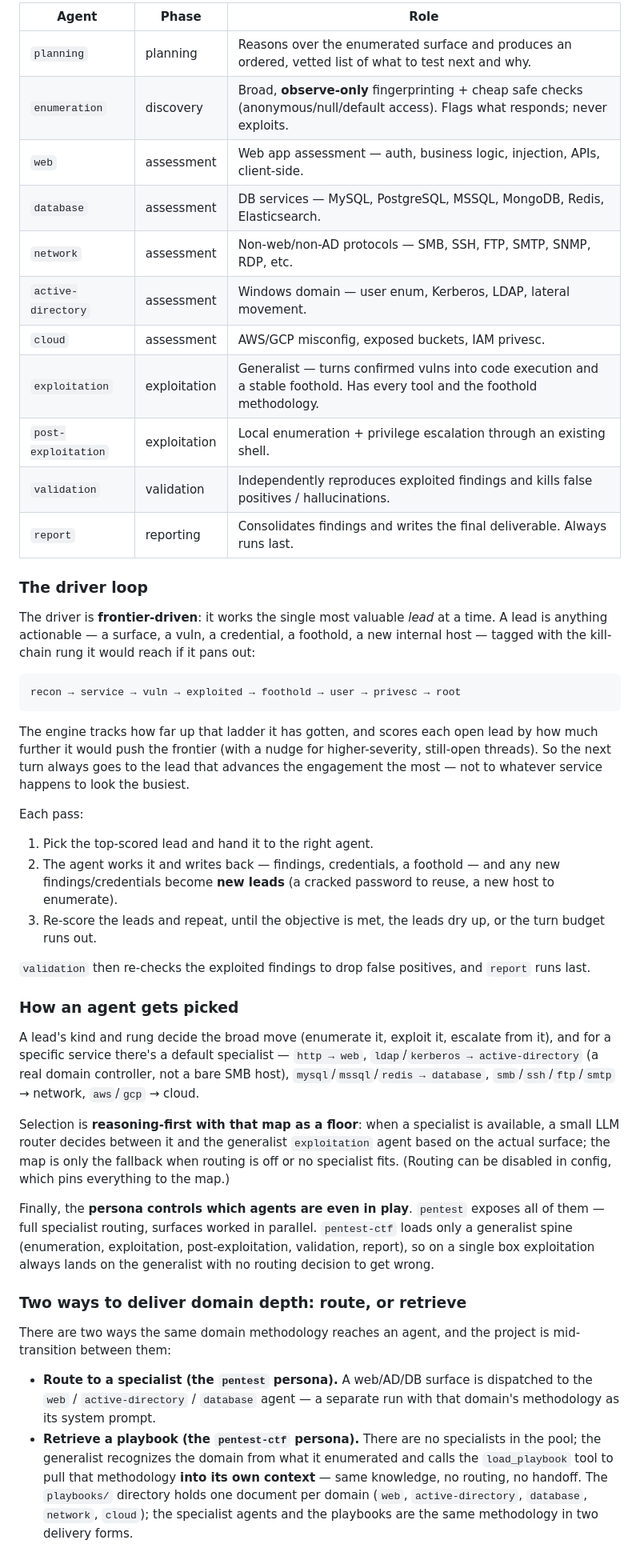
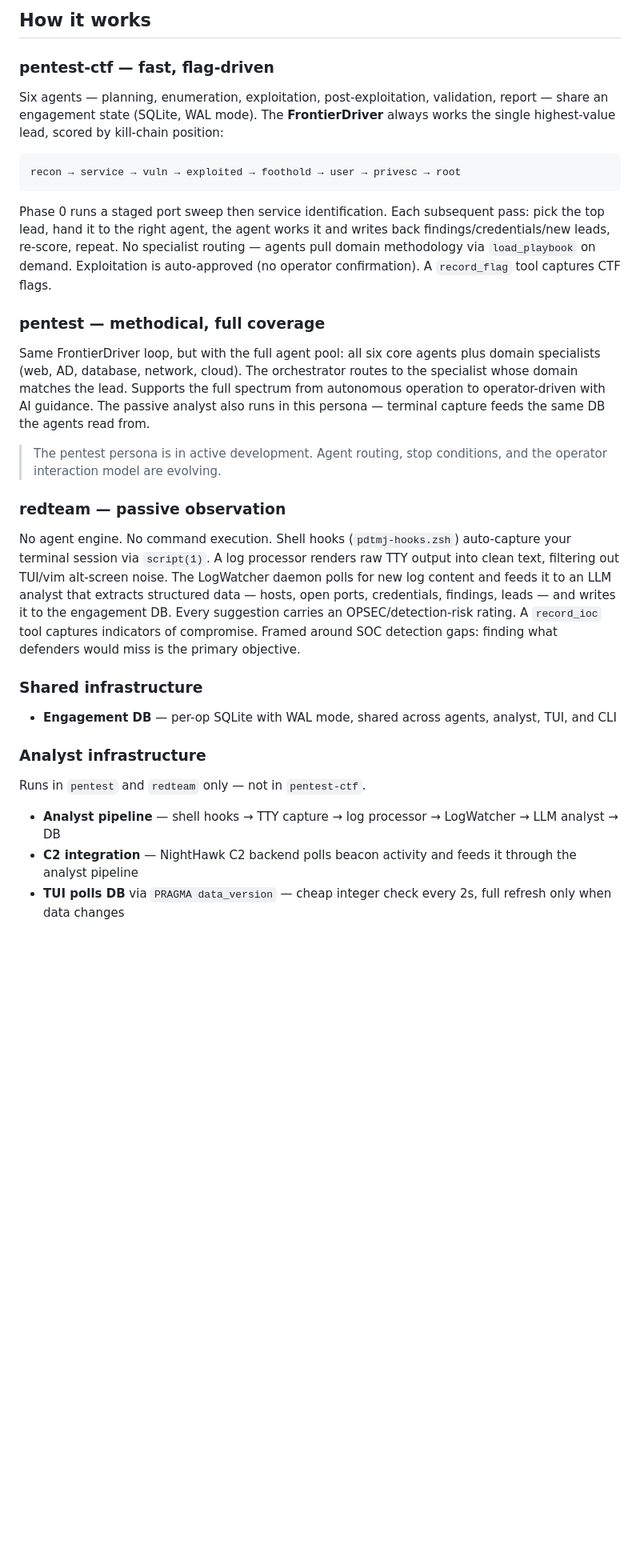
Before and after one commit to Mr-BeardFace/pdtmj-ai, a Markdown page: README.md, the part around one of its changes. Shown at 80% size. Rendered like a GitHub page; blank space fills up the shorter version.

````diff
--- a/README.md
+++ b/README.md
@@ -84,77 +46,35 @@ methodology — like turning code execution into a stable foothold — lives in
 
-| Agent | Phase | Role |
-|---|---|---|
-| `planning` | planning | Reasons over the enumerated surface and produces an ordered, vetted list of what to test next and why. |
-| `enumeration` | discovery | Broad, **observe-only** fingerprinting + cheap safe checks (anonymous/null/default access). Flags what responds; never exploits. |
-| `web` | assessment | Web app assessment — auth, business logic, injection, APIs, client-side. |
-| `database` | assessment | DB services — MySQL, PostgreSQL, MSSQL, MongoDB, Redis, Elasticsearch. |
-| `network` | assessment | Non-web/non-AD protocols — SMB, SSH, FTP, SMTP, SNMP, RDP, etc. |
-| `active-directory` | assessment | Windows domain — user enum, Kerberos, LDAP, lateral movement. |
-| `cloud` | assessment | AWS/GCP misconfig, exposed buckets, IAM privesc. |
-| `exploitation` | exploitation | Generalist — turns confirmed vulns into code execution and a stable foothold. Has every tool and the foothold methodology. |
-| `post-exploitation` | exploitation | Local enumeration + privilege escalation through an existing shell. |
-| `validation` | validation | Independently reproduces exploited findings and kills false positives / hallucinations. |
-| `report` | reporting | Consolidates findings and writes the final deliverable. Always runs last. |
+## How it works
 
-### The driver loop
+### pentest-ctf — fast, flag-driven
 
-The driver is **frontier-driven**: it works the single most valuable *lead* at a
-time. A lead is anything actionable — a surface, a vuln, a credential, a foothold, a
-new internal host — tagged with the kill-chain rung it would reach if it pans out:
+Six agents — planning, enumeration, exploitation, post-exploitation, validation, report — share an engagement state (SQLite, WAL mode). The **FrontierDriver** always works the single highest-value lead, scored by kill-chain position:
 
 ```
 recon → service → vuln → exploited → foothold → user → privesc → root
 ```
 
-The engine tracks how far up that ladder it has gotten, and scores each open lead by
-how much further it would push the frontier (with a nudge for higher-severity,
-still-open threads). So the next turn always goes to the lead that advances the
-engagement the most — not to whatever service happens to look the busiest.
+Phase 0 runs a staged port sweep then service identification. Each subsequent pass: pick the top lead, hand it to the right agent, the agent works it and writes back findings/credentials/new leads, re-score, repeat. No specialist routing — agents pull domain methodology via `load_playbook` on demand. Exploitation is auto-approved (no operator confirmation). A `record_flag` tool captures CTF flags.
 
-Each pass:
+### pentest — methodical, full coverage
 
-1. Pick the top-scored lead and hand it to the right agent.
-2. The agent works it and writes back — findings, credentials, a foothold — and any
-   new findings/credentials become **new leads** (a cracked password to reuse, a new
-   host to enumerate).
-3. Re-score the leads and repeat, until the objective is met, the leads dry up, or
-   the turn budget runs out.
+Same FrontierDriver loop, but with the full agent pool: all six core agents plus domain specialists (web, AD, database, network, cloud). The orchestrator routes to the specialist whose domain matches the lead. Supports the full spectrum from autonomous operation to operator-driven with AI guidance. The passive analyst also runs in this persona — terminal capture feeds the same DB the agents read from.
 
-`validation` then re-checks the exploited findings to drop false positives, and
-`report` runs last.
+> The pentest persona is in active development. Agent routing, stop conditions, and the operator interaction model are evolving.
 
-### How an agent gets picked
+### redteam — passive observation
 
-A lead's kind and rung decide the broad move (enumerate it, exploit it, escalate
-from it), and for a specific service there's a default specialist — `http → web`,
-`ldap`/`kerberos → active-directory` (a real domain controller, not a bare SMB
-host), `mysql`/`mssql`/`redis → database`, `smb`/`ssh`/`ftp`/`smtp` → network,
-`aws`/`gcp` → cloud.
+No agent engine. No command execution. Shell hooks (`pdtmj-hooks.zsh`) auto-capture your terminal session via `script(1)`. A log processor renders raw TTY output into clean text, filtering out TUI/vim alt-screen noise. The LogWatcher daemon polls for new log content and feeds it to an LLM analyst that extracts structured data — hosts, open ports, credentials, findings, leads — and writes it to the engagement DB. Every suggestion carries an OPSEC/detection-risk rating. A `record_ioc` tool captures indicators of compromise. Framed around SOC detection gaps: finding what defenders would miss is the primary objective.
 
-Selection is **reasoning-first with that map as a floor**: when a specialist is
-available, a small LLM router decides between it and the generalist `exploitation`
-agent based on the actual surface; the map is only the fallback when routing is off
-or no specialist fits. (Routing can be disabled in config, which pins everything to
-the map.)
+### Shared infrastructure
 
-Finally, the **persona controls which agents are even in play**. `pentest` exposes
-all of them — full specialist routing, surfaces worked in parallel. `pentest-ctf`
-loads only a generalist spine (enumeration, exploitation, post-exploitation,
-validation, report), so on a single box exploitation always lands on the generalist
-with no routing decision to get wrong.
+- **Engagement DB** — per-op SQLite with WAL mode, shared across agents, analyst, TUI, and CLI
 
-### Two ways to deliver domain depth: route, or retrieve
+### Analyst infrastructure
 
-There are two ways the same domain methodology reaches an agent, and the project is
-mid-transition between them:
+Runs in `pentest` and `redteam` only — not in `pentest-ctf`.
 
-- **Route to a specialist (the `pentest` persona).** A web/AD/DB surface is dispatched
-  to the `web` / `active-directory` / `database` agent — a separate run with that
-  domain's methodology as its system prompt.
-- **Retrieve a playbook (the `pentest-ctf` persona).** There are no specialists in the
-  pool; the generalist recognizes the domain from what it enumerated and calls the
-  `load_playbook` tool to pull that methodology **into its own context** — same
-  knowledge, no routing, no handoff. The `playbooks/` directory holds one document per
-  domain (`web`, `active-directory`, `database`, `network`, `cloud`); the specialist
-  agents and the playbooks are the same methodology in two delivery forms.
+- **Analyst pipeline** — shell hooks → TTY capture → log processor → LogWatcher → LLM analyst → DB
+- **C2 integration** — NightHawk C2 backend polls beacon activity and feeds it through the analyst pipeline
+- **TUI polls DB** via `PRAGMA data_version` — cheap integer check every 2s, full refresh only when data changes
 
````
Also changed, not shown: other parts of README.md (+161 -176 lines), docs/ARCHITECTURE.md (added, +132 -0 lines), docs/CONFIGURATION.md (added, +96 -0 lines).
